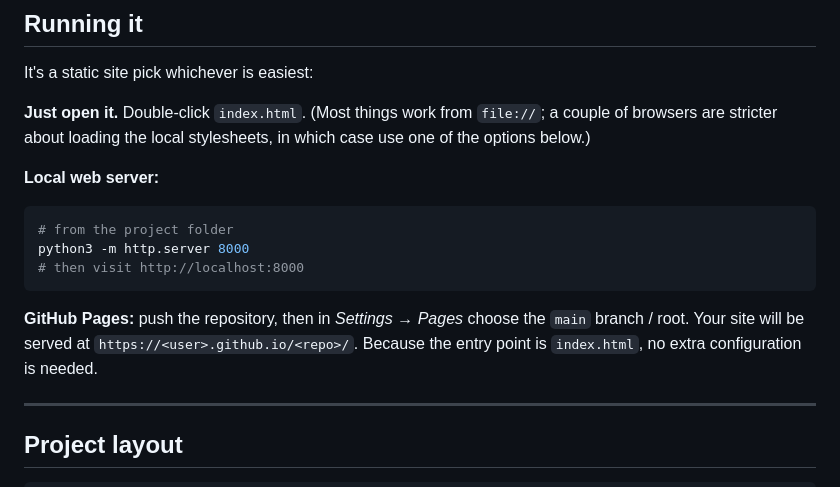
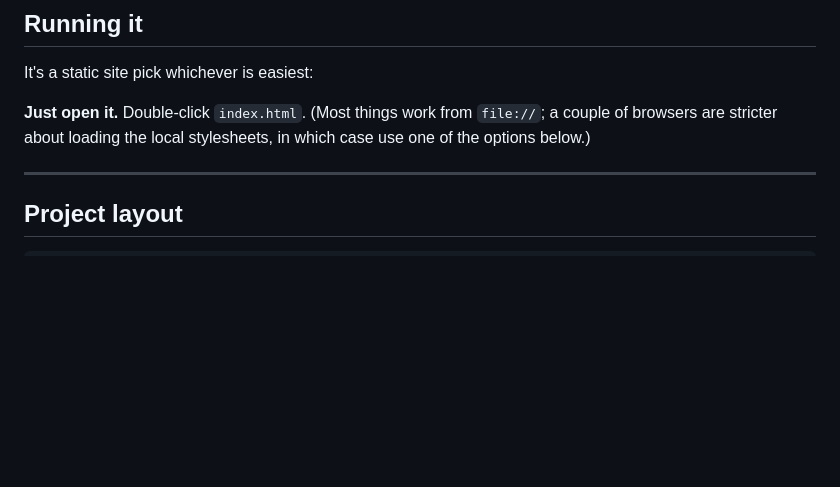
Before and after one commit to SimonLucasETHZ/dynamic-ad-as-playground, a Markdown page: README.md, the part around the change. Rendered like a GitHub page; blank space fills up the shorter version.

Commit message:
Update README.md
Removed instructions for local web server and GitHub Pages.

````diff
--- a/README.md
+++ b/README.md
@@ -145,19 +145,6 @@ It's a static site pick whichever is easiest:
 a couple of browsers are stricter about loading the local stylesheets, in which
 case use one of the options below.)
 
-**Local web server:**
-
-```bash
-# from the project folder
-python3 -m http.server 8000
-# then visit http://localhost:8000
-```
-
-**GitHub Pages:** push the repository, then in *Settings → Pages* choose the
-`main` branch / root. Your site will be served at
-`https://<user>.github.io/<repo>/`. Because the entry point is `index.html`, no
-extra configuration is needed.
-
 ---
 
 ## Project layout
````
